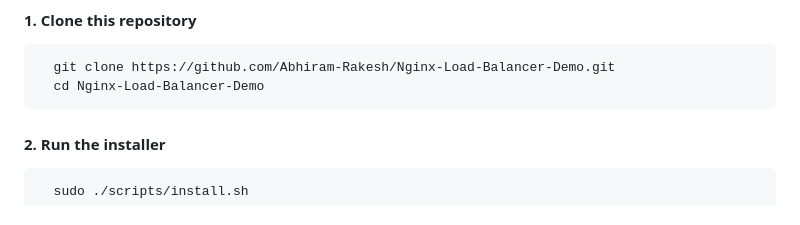
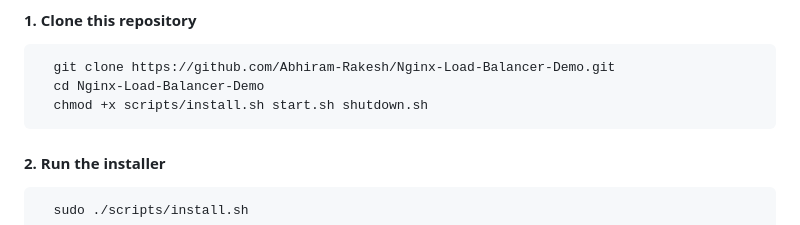
Before and after one commit to Abhiram-Rakesh/Nginx-Load-Balancer-Demo, a Markdown page: README.md, the part around the change. Rendered like a GitHub page.

Commit message:
Added the Executable command for the scripts in the Installation Instructions in the READ ME file

````diff
--- a/README.md
+++ b/README.md
@@ -51,6 +51,7 @@ This method uses the included automation script that does the following:
 ```
   git clone https://github.com/Abhiram-Rakesh/Nginx-Load-Balancer-Demo.git
   cd Nginx-Load-Balancer-Demo
+  chmod +x scripts/install.sh start.sh shutdown.sh
 ```
 
 #### 2. Run the installer
````
